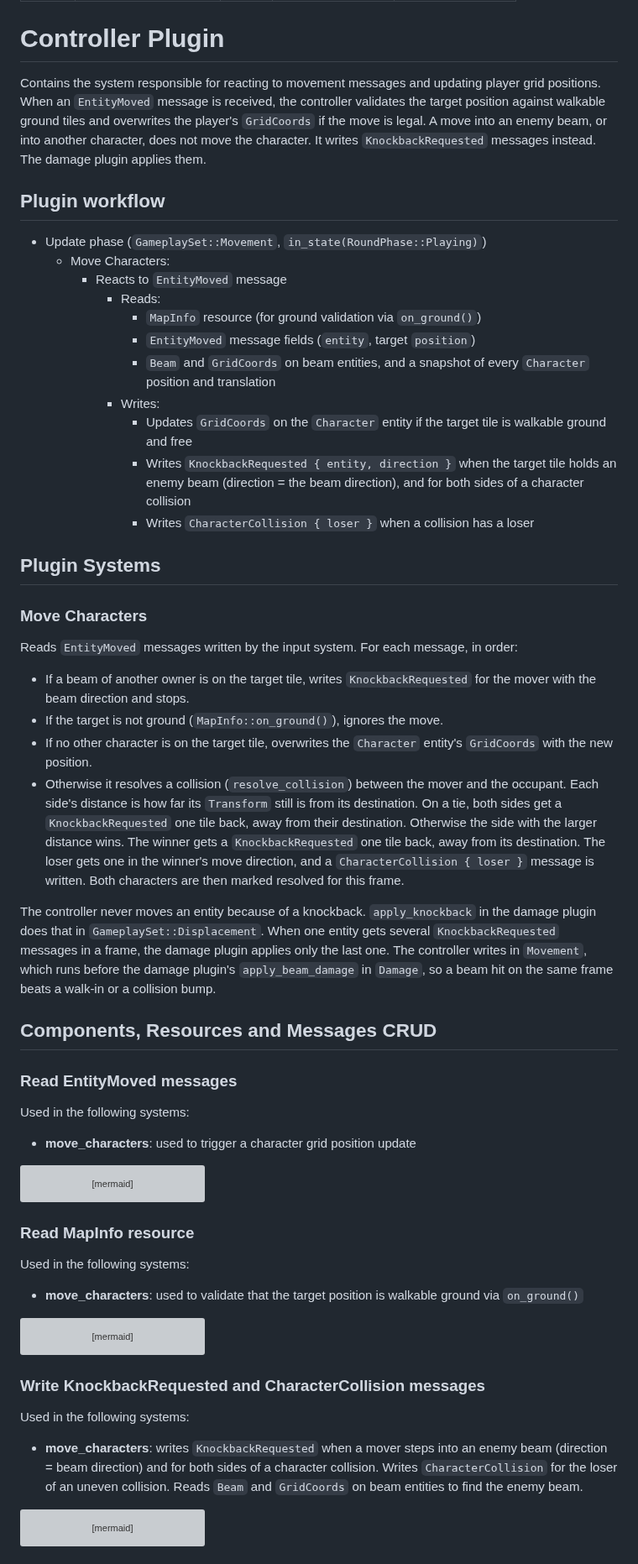
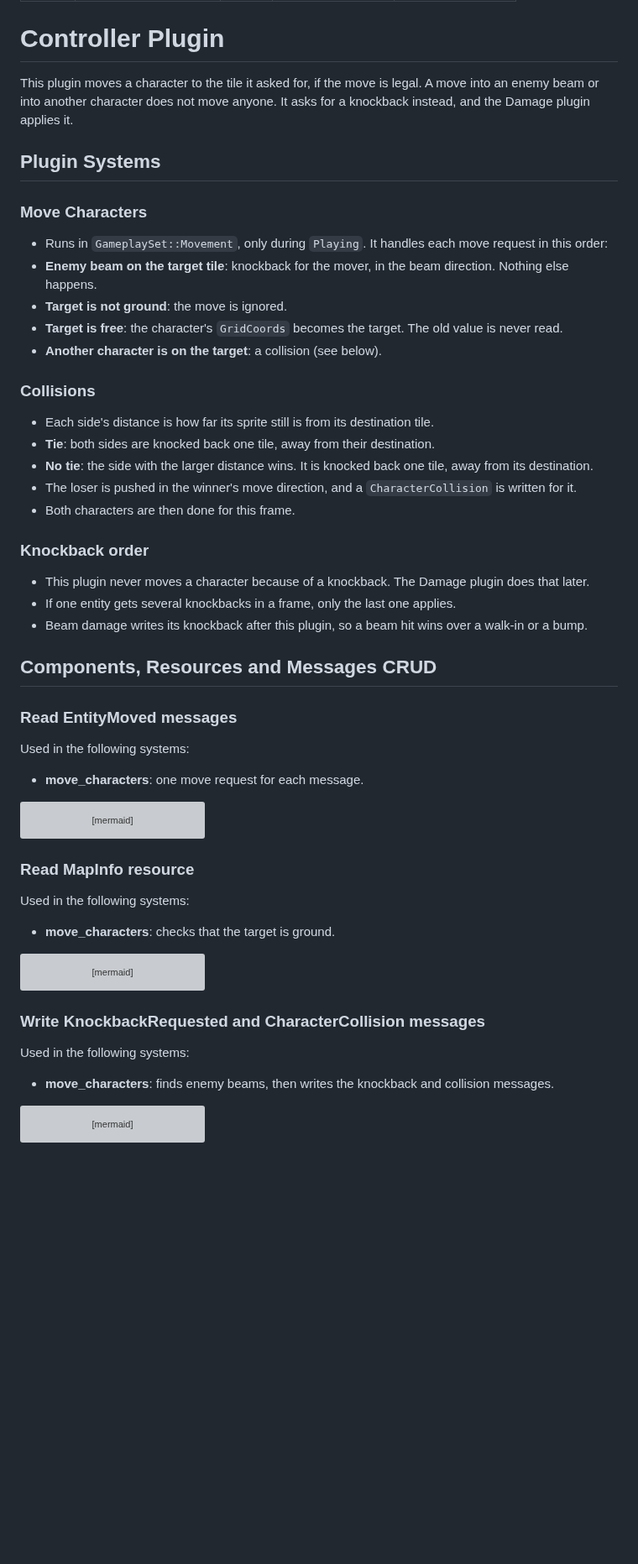
Before and after one commit to neurosoup/tyled, a Markdown page: backlog/docs/doc-4 - 003-Controller-plugin.md, the part around one of its changes. Shown at 84% size. Drawn GitHub-style; blank space fills up the shorter version; grey boxes are pictures that could not be loaded.

Commit message:
Docs: simplify doc-4 controller plugin text
Replace the workflow and system prose with short bullets for the move order, collisions and knockback order, and cut each diagram caption to one line.

````diff
--- a/backlog/docs/doc-4 - 003-Controller-plugin.md
+++ b/backlog/docs/doc-4 - 003-Controller-plugin.md
@@ -7,40 +7,38 @@ updated_date: '2026-10-16 12:00'
 ---
 # Controller Plugin
 
-Contains the system responsible for reacting to movement messages and updating player grid positions. When an `EntityMoved` message is received, the controller validates the target position against walkable ground tiles and overwrites the player's `GridCoords` if the move is legal. A move into an enemy beam, or into another character, does not move the character. It writes `KnockbackRequested` messages instead. The damage plugin applies them.
-
-## Plugin workflow
-
-- Update phase (`GameplaySet::Movement`, `in_state(RoundPhase::Playing)`)
-    - Move Characters:
-        - Reacts to `EntityMoved` message
-            - Reads:
-                - `MapInfo` resource (for ground validation via `on_ground()`)
-                - `EntityMoved` message fields (`entity`, target `position`)
-                - `Beam` and `GridCoords` on beam entities, and a snapshot of every `Character` position and translation
-            - Writes:
-                - Updates `GridCoords` on the `Character` entity if the target tile is walkable ground and free
-                - Writes `KnockbackRequested { entity, direction }` when the target tile holds an enemy beam (direction = the beam direction), and for both sides of a character collision
-                - Writes `CharacterCollision { loser }` when a collision has a loser
+This plugin moves a character to the tile it asked for, if the move is legal. A move into an enemy beam or into another character does not move anyone. It asks for a knockback instead, and the Damage plugin applies it.
 
 ## Plugin Systems
 
 ### Move Characters
 
-Reads `EntityMoved` messages written by the input system. For each message, in order:
-- If a beam of another owner is on the target tile, writes `KnockbackRequested` for the mover with the beam direction and stops.
-- If the target is not ground (`MapInfo::on_ground()`), ignores the move.
-- If no other character is on the target tile, overwrites the `Character` entity's `GridCoords` with the new position.
-- Otherwise it resolves a collision (`resolve_collision`) between the mover and the occupant. Each side's distance is how far its `Transform` still is from its destination. On a tie, both sides get a `KnockbackRequested` one tile back, away from their destination. Otherwise the side with the larger distance wins. The winner gets a `KnockbackRequested` one tile back, away from its destination. The loser gets one in the winner's move direction, and a `CharacterCollision { loser }` message is written. Both characters are then marked resolved for this frame.
+- Runs in `GameplaySet::Movement`, only during `Playing`. It handles each move request in this order:
+- **Enemy beam on the target tile**: knockback for the mover, in the beam direction. Nothing else happens.
+- **Target is not ground**: the move is ignored.
+- **Target is free**: the character's `GridCoords` becomes the target. The old value is never read.
+- **Another character is on the target**: a collision (see below).
 
-The controller never moves an entity because of a knockback. `apply_knockback` in the damage plugin does that in `GameplaySet::Displacement`. When one entity gets several `KnockbackRequested` messages in a frame, the damage plugin applies only the last one. The controller writes in `Movement`, which runs before the damage plugin's `apply_beam_damage` in `Damage`, so a beam hit on the same frame beats a walk-in or a collision bump.
+### Collisions
+
+- Each side's distance is how far its sprite still is from its destination tile.
+- **Tie**: both sides are knocked back one tile, away from their destination.
+- **No tie**: the side with the larger distance wins. It is knocked back one tile, away from its destination.
+- The loser is pushed in the winner's move direction, and a `CharacterCollision` is written for it.
+- Both characters are then done for this frame.
+
+### Knockback order
+
+- This plugin never moves a character because of a knockback. The Damage plugin does that later.
+- If one entity gets several knockbacks in a frame, only the last one applies.
+- Beam damage writes its knockback after this plugin, so a beam hit wins over a walk-in or a bump.
 
 ## Components, Resources and Messages CRUD
 
 ### Read EntityMoved messages
 
 Used in the following systems:
-- **move_characters**: used to trigger a character grid position update
+- **move_characters**: one move request for each message.
 
 ```mermaid
 ---
@@ -68,8 +66,7 @@ message_reader ---> |reads| entity_moved_message
 ### Read MapInfo resource
 
 Used in the following systems:
-- **move_characters**: used to validate that the target position is walkable ground via `on_ground()`
-
+- **move_characters**: checks that the target is ground.
 
 ```mermaid
 ---
@@ -96,7 +93,7 @@ move_characters ---> |reads `on_ground`| map_info_res
 ### Write KnockbackRequested and CharacterCollision messages
 
 Used in the following systems:
-- **move_characters**: writes `KnockbackRequested` when a mover steps into an enemy beam (direction = beam direction) and for both sides of a character collision. Writes `CharacterCollision` for the loser of an uneven collision. Reads `Beam` and `GridCoords` on beam entities to find the enemy beam.
+- **move_characters**: finds enemy beams, then writes the knockback and collision messages.
 
 ```mermaid
 ---
````
Also changed, not shown: other parts of backlog/docs/doc-4 - 003-Controller-plugin.md (+2 -2 lines).
